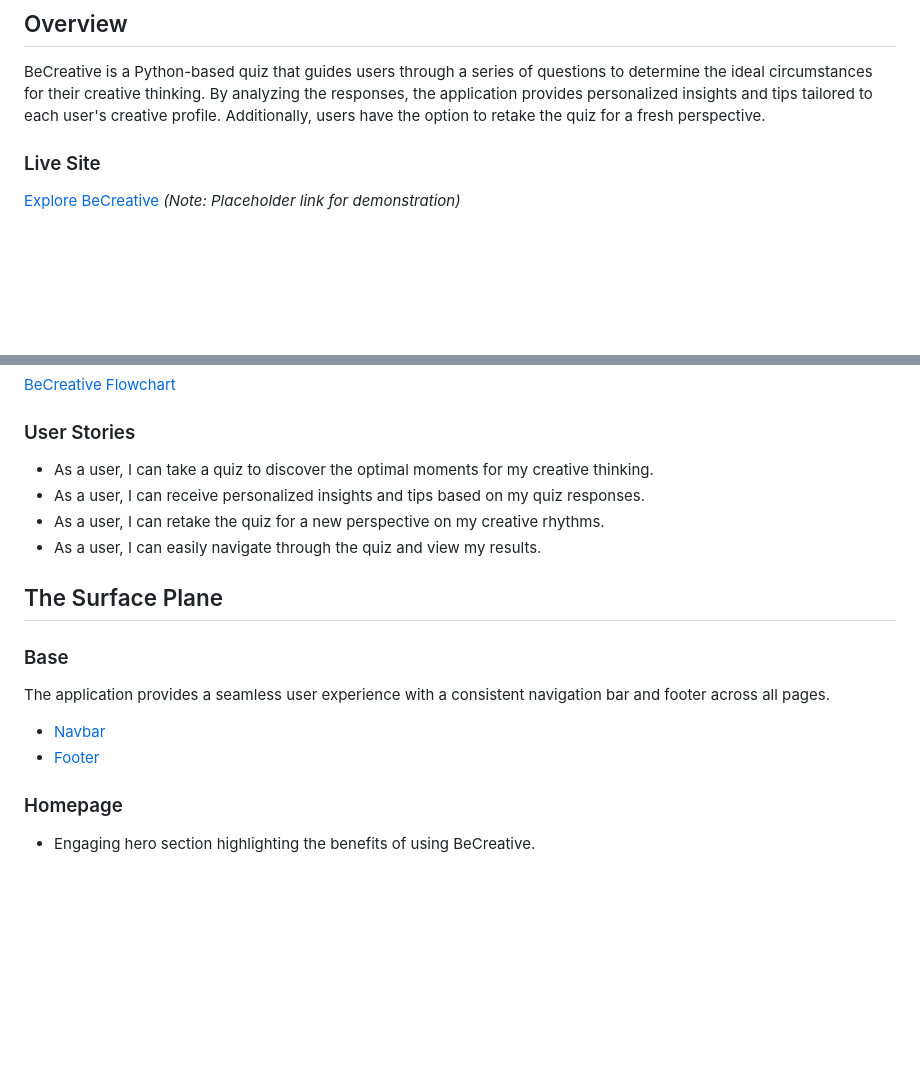
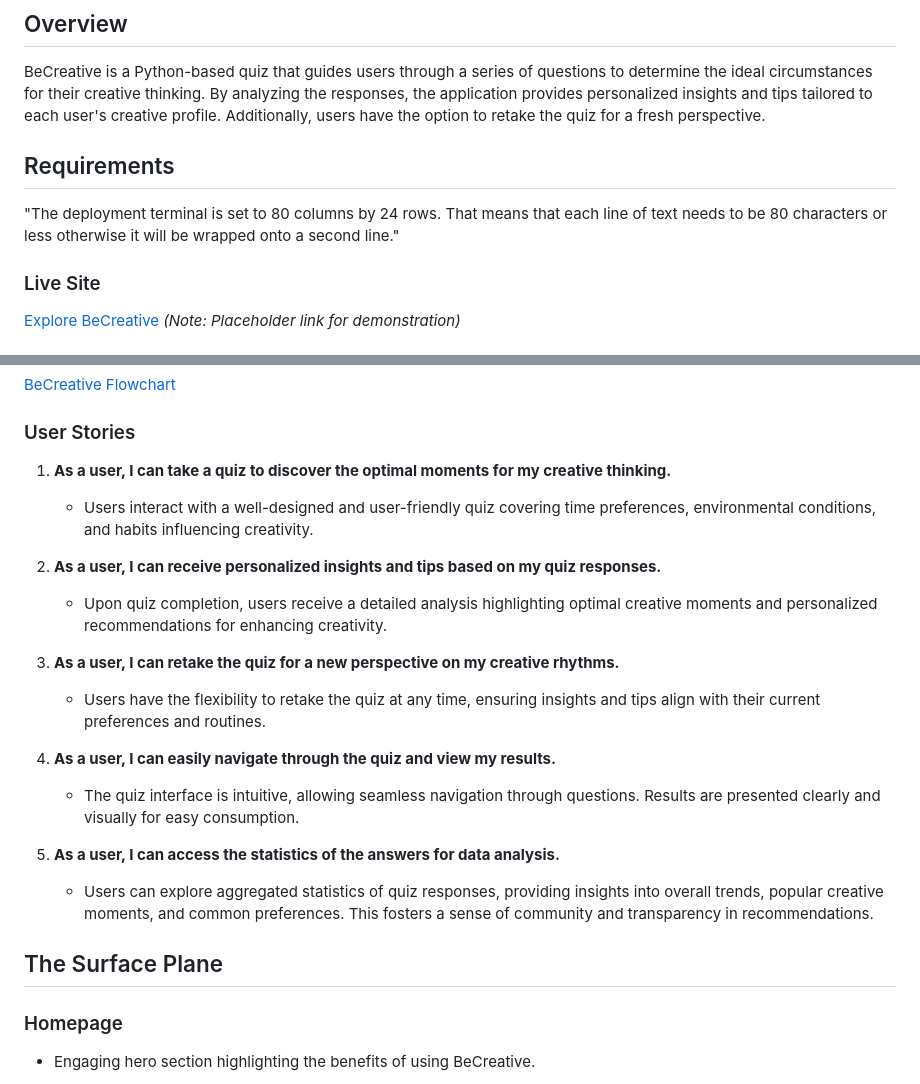
Before and after one commit to abikirkham/FlexiBook, a Markdown page: README.md, 2 parts joined by grey strips. Rendered like a GitHub page; blank space fills up the shorter version.

Commit message:
added more to readme

```diff
--- a/README.md
+++ b/README.md
@@ -5,6 +8,9 @@ Unlock the power of your creative mind with BeCreative, a Python-led quiz design
 ## Overview
 
 BeCreative is a Python-based quiz that guides users through a series of questions to determine the ideal circumstances for their creative thinking. By analyzing the responses, the application provides personalized insights and tips tailored to each user's creative profile. Additionally, users have the option to retake the quiz for a fresh perspective.
+
+## Requirements
+"The deployment terminal is set to 80 columns by 24 rows. That means that each line of text needs to be 80 characters or less otherwise it will be wrapped onto a second line."
 
 ### Live Site
 
@@ -43,19 +49,24 @@ A visual representation of the user flow within the BeCreative application, from
 
 ### User Stories
 
-- As a user, I can take a quiz to discover the optimal moments for my creative thinking.
-- As a user, I can receive personalized insights and tips based on my quiz responses.
-- As a user, I can retake the quiz for a new perspective on my creative rhythms.
-- As a user, I can easily navigate through the quiz and view my results.
+1. **As a user, I can take a quiz to discover the optimal moments for my creative thinking.**
+   - Users interact with a well-designed and user-friendly quiz covering time preferences, environmental conditions, and habits influencing creativity.
+
+2. **As a user, I can receive personalized insights and tips based on my quiz responses.**
+   - Upon quiz completion, users receive a detailed analysis highlighting optimal creative moments and personalized recommendations for enhancing creativity.
+
+3. **As a user, I can retake the quiz for a new perspective on my creative rhythms.**
+   - Users have the flexibility to retake the quiz at any time, ensuring insights and tips align with their current preferences and routines.
+
+4. **As a user, I can easily navigate through the quiz and view my results.**
+   - The quiz interface is intuitive, allowing seamless navigation through questions. Results are presented clearly and visually for easy consumption.
+
+5. **As a user, I can access the statistics of the answers for data analysis.**
+   - Users can explore aggregated statistics of quiz responses, providing insights into overall trends, popular creative moments, and common preferences. This fosters a sense of community and transparency in recommendations.
+
 
 ## The Surface Plane
 
-### Base
-
-The application provides a seamless user experience with a consistent navigation bar and footer across all pages.
-
-- [Navbar](#)
-- [Footer](#)
 
 ### Homepage
 
```
Also changed, not shown: other parts of README.md (+6 -27 lines).
